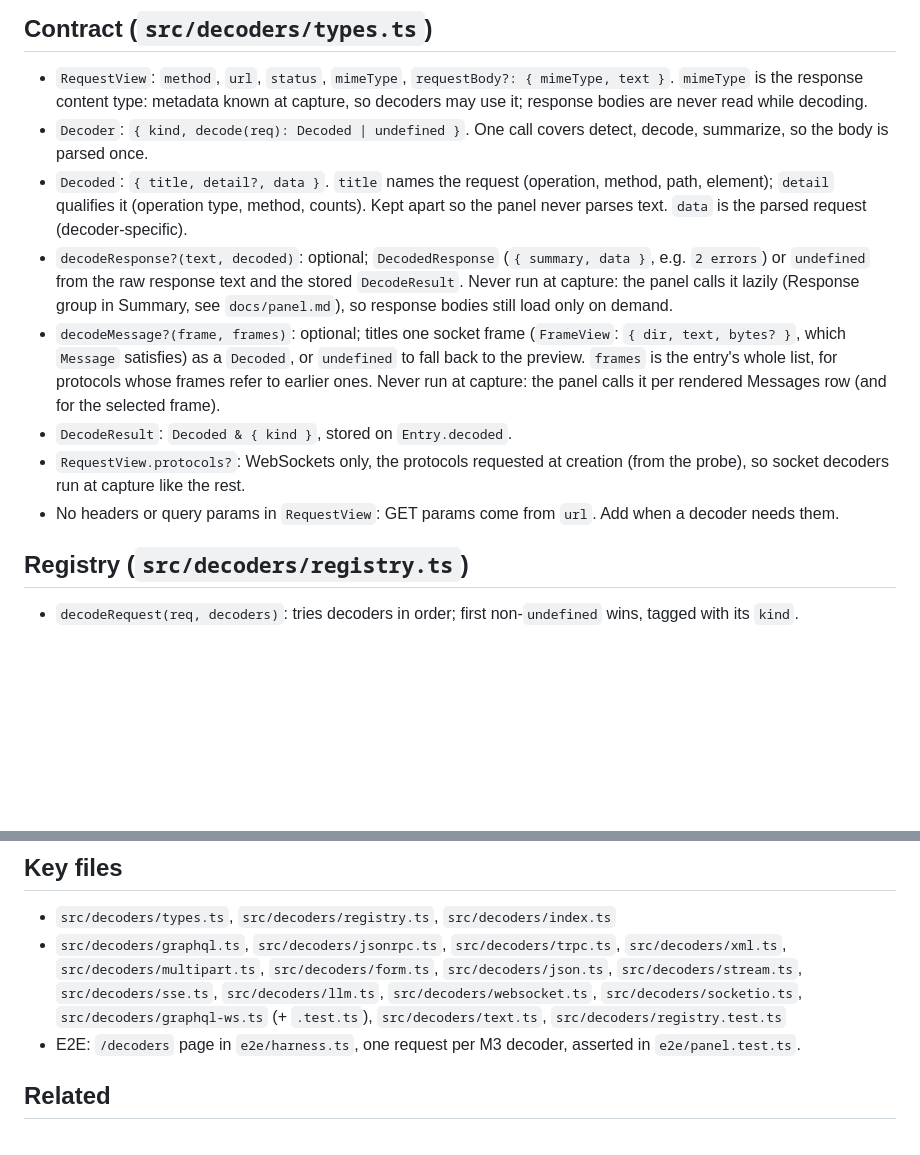
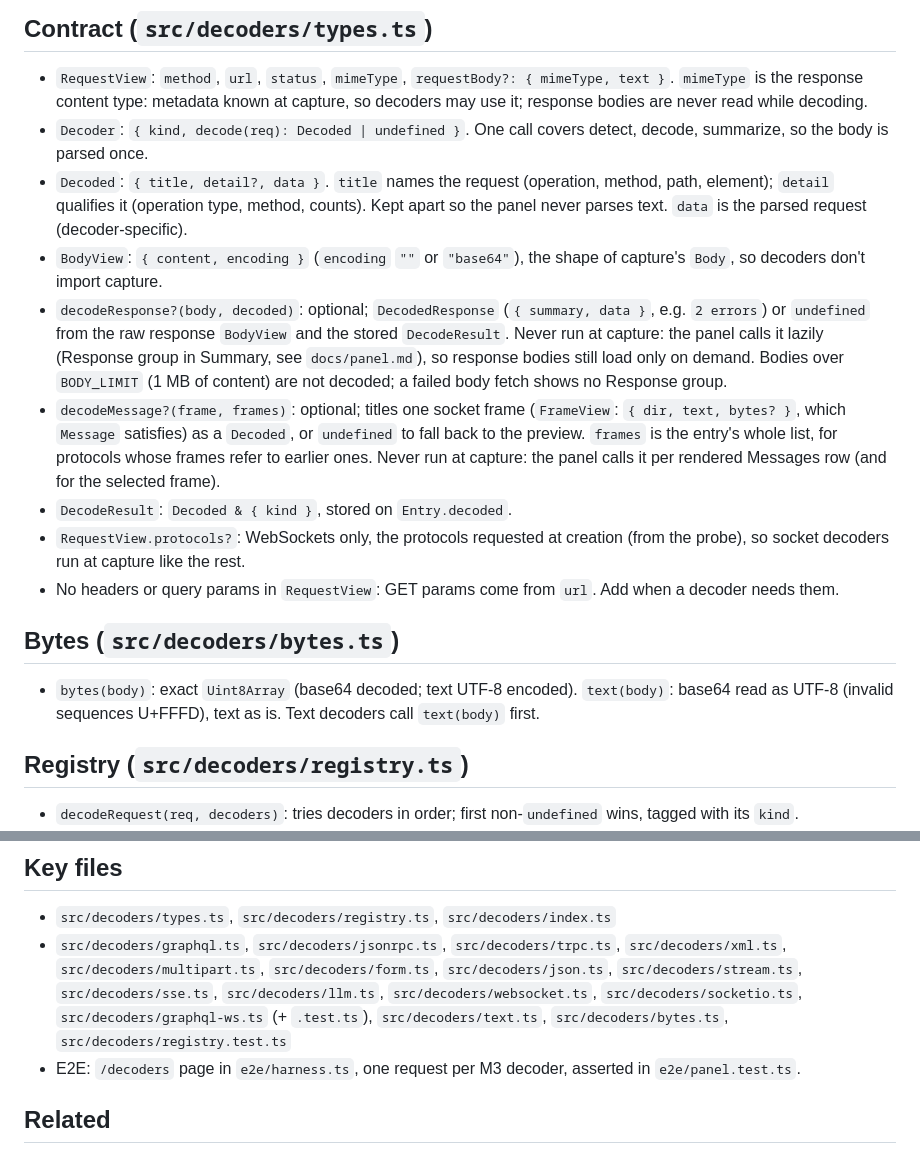
Before and after one commit to akshay-xp/snapql, a Markdown page: docs/decoders.md, 2 parts joined by grey strips. GitHub-like rendering; blank space fills up the shorter version.

```diff
--- a/docs/decoders.md
+++ b/docs/decoders.md
@@ -7,11 +7,16 @@ Turn a request into a protocol `kind`, a `title` and an optional `detail` for th
 - `RequestView`: `method`, `url`, `status`, `mimeType`, `requestBody?: { mimeType, text }`. `mimeType` is the response content type: metadata known at capture, so decoders may use it; response bodies are never read while decoding.
 - `Decoder`: `{ kind, decode(req): Decoded | undefined }`. One call covers detect, decode, summarize, so the body is parsed once.
 - `Decoded`: `{ title, detail?, data }`. `title` names the request (operation, method, path, element); `detail` qualifies it (operation type, method, counts). Kept apart so the panel never parses text. `data` is the parsed request (decoder-specific).
-- `decodeResponse?(text, decoded)`: optional; `DecodedResponse` (`{ summary, data }`, e.g. `2 errors`) or `undefined` from the raw response text and the stored `DecodeResult`. Never run at capture: the panel calls it lazily (Response group in Summary, see `docs/panel.md`), so response bodies still load only on demand.
+- `BodyView`: `{ content, encoding }` (`encoding` `""` or `"base64"`), the shape of capture's `Body`, so decoders don't import capture.
+- `decodeResponse?(body, decoded)`: optional; `DecodedResponse` (`{ summary, data }`, e.g. `2 errors`) or `undefined` from the raw response `BodyView` and the stored `DecodeResult`. Never run at capture: the panel calls it lazily (Response group in Summary, see `docs/panel.md`), so response bodies still load only on demand. Bodies over `BODY_LIMIT` (1 MB of content) are not decoded; a failed body fetch shows no Response group.
 - `decodeMessage?(frame, frames)`: optional; titles one socket frame (`FrameView`: `{ dir, text, bytes? }`, which `Message` satisfies) as a `Decoded`, or `undefined` to fall back to the preview. `frames` is the entry's whole list, for protocols whose frames refer to earlier ones. Never run at capture: the panel calls it per rendered Messages row (and for the selected frame).
 - `DecodeResult`: `Decoded & { kind }`, stored on `Entry.decoded`.
 - `RequestView.protocols?`: WebSockets only, the protocols requested at creation (from the probe), so socket decoders run at capture like the rest.
 - No headers or query params in `RequestView`: GET params come from `url`. Add when a decoder needs them.
+
+## Bytes (`src/decoders/bytes.ts`)
+
+- `bytes(body)`: exact `Uint8Array` (base64 decoded; text UTF-8 encoded). `text(body)`: base64 read as UTF-8 (invalid sequences U+FFFD), text as is. Text decoders call `text(body)` first.
 
 ## Registry (`src/decoders/registry.ts`)
 
@@ -127,7 +132,7 @@ No capture, store, or UI change.
 ## Key files
 
 - `src/decoders/types.ts`, `src/decoders/registry.ts`, `src/decoders/index.ts`
-- `src/decoders/graphql.ts`, `src/decoders/jsonrpc.ts`, `src/decoders/trpc.ts`, `src/decoders/xml.ts`, `src/decoders/multipart.ts`, `src/decoders/form.ts`, `src/decoders/json.ts`, `src/decoders/stream.ts`, `src/decoders/sse.ts`, `src/decoders/llm.ts`, `src/decoders/websocket.ts`, `src/decoders/socketio.ts`, `src/decoders/graphql-ws.ts` (+ `.test.ts`), `src/decoders/text.ts`, `src/decoders/registry.test.ts`
+- `src/decoders/graphql.ts`, `src/decoders/jsonrpc.ts`, `src/decoders/trpc.ts`, `src/decoders/xml.ts`, `src/decoders/multipart.ts`, `src/decoders/form.ts`, `src/decoders/json.ts`, `src/decoders/stream.ts`, `src/decoders/sse.ts`, `src/decoders/llm.ts`, `src/decoders/websocket.ts`, `src/decoders/socketio.ts`, `src/decoders/graphql-ws.ts` (+ `.test.ts`), `src/decoders/text.ts`, `src/decoders/bytes.ts`, `src/decoders/registry.test.ts`
 - E2E: `/decoders` page in `e2e/harness.ts`, one request per M3 decoder, asserted in `e2e/panel.test.ts`.
 
 ## Related
```
Also changed, not shown: docs/capture.md (+1 -0 lines), docs/panel.md (+2 -2 lines).
